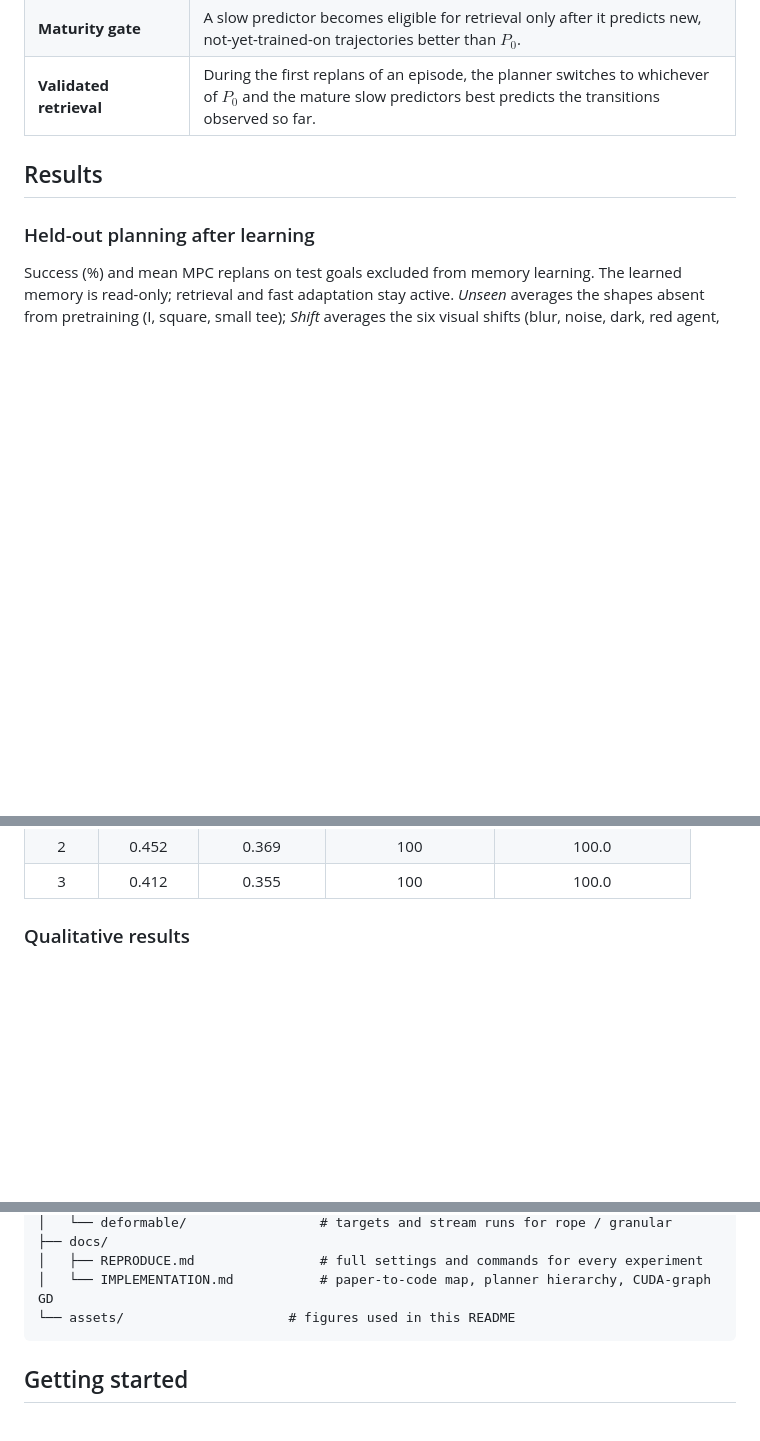
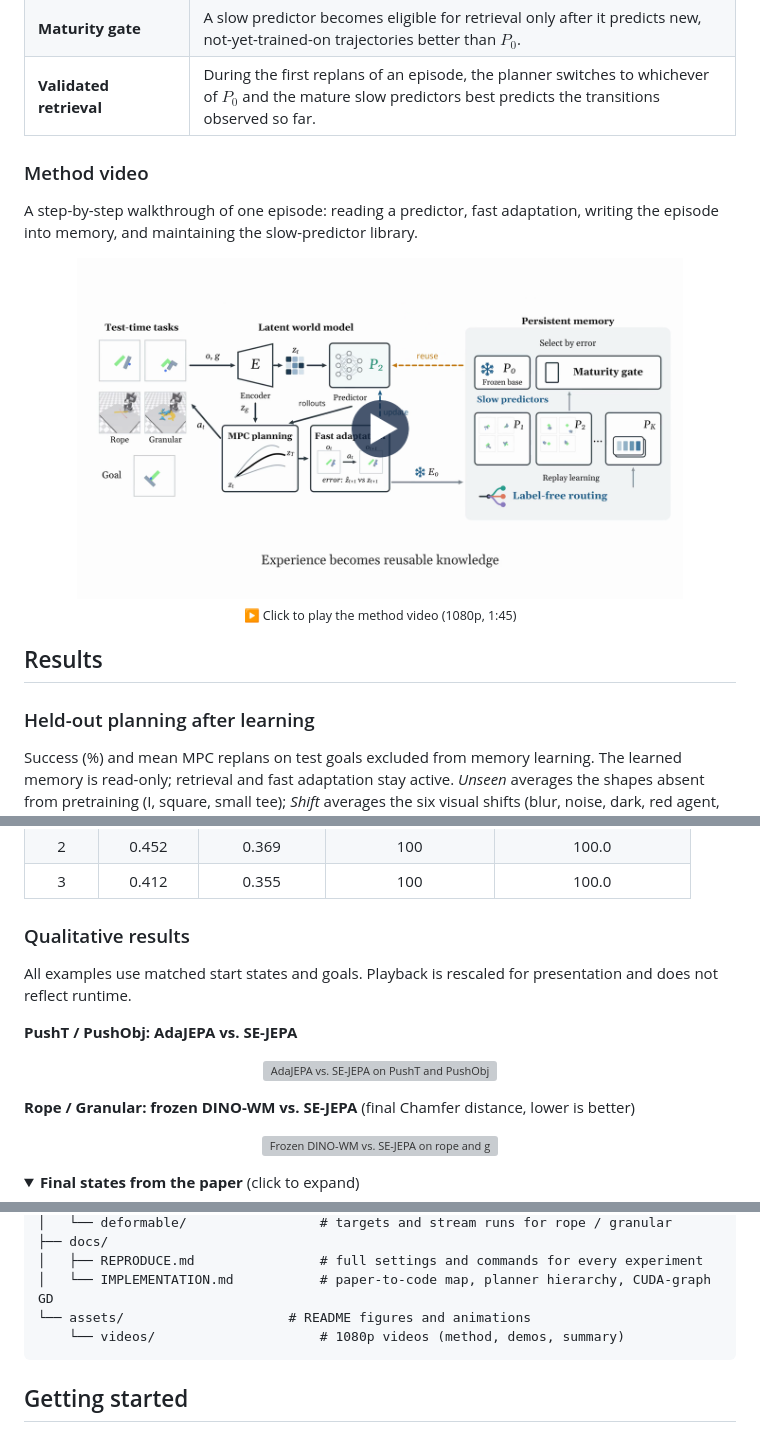
Before and after one commit to Celveen/SE-JEPA, a Markdown page: README.md, 3 parts joined by grey strips. Drawn GitHub-style; pictures changed too: assets/method_poster.png (added); folded sections open; blank space fills up the shorter version; grey boxes are pictures that could not be loaded.

Commit message:
Update README and add SE-JEPA demo videos

````diff
--- a/README.md
+++ b/README.md
@@ -54,6 +54,18 @@ are never overwritten.
 | **Label-free domain discovery** | A familiarity gate keeps out episodes that $P_0$ already predicts. Fast-update fingerprints propose candidate domains, and prediction errors decide whether a trajectory is accepted. A new domain is founded only when several pending episodes agree, and validated merging and fragment absorption combine domains. |
 | **Maturity gate** | A slow predictor becomes eligible for retrieval only after it predicts new, not-yet-trained-on trajectories better than $P_0$. |
 | **Validated retrieval** | During the first replans of an episode, the planner switches to whichever of $P_0$ and the mature slow predictors best predicts the transitions observed so far. |
+
+### Method video
+
+A step-by-step walkthrough of one episode: reading a predictor, fast adaptation, writing the episode into
+memory, and maintaining the slow-predictor library.
+
+<!-- To embed a player: edit this file on github.com, delete the <p> block below, drag assets/videos/method.mp4
+     into the editor and commit. GitHub replaces it with a https://github.com/user-attachments/assets/... link. -->
+<p align="center">
+  <a href="assets/videos/method.mp4"><img src="assets/method_poster.png" width="85%" alt="Method video (click to play)"></a>
+  <br><sub>▶ Click to play the method video (1080p, 1:45)</sub>
+</p>
 
 ## Results
 
@@ -131,6 +143,24 @@ material labels**:
 
 ### Qualitative results
 
+All examples use matched start states and goals. Playback is rescaled for presentation and does not reflect
+runtime.
+
+**PushT / PushObj: AdaJEPA vs. SE-JEPA**
+
+<p align="center">
+  <img src="assets/demo_push.gif" width="100%" alt="AdaJEPA vs. SE-JEPA on PushT and PushObj">
+</p>
+
+**Rope / Granular: frozen DINO-WM vs. SE-JEPA** (final Chamfer distance, lower is better)
+
+<p align="center">
+  <img src="assets/demo_deformable.gif" width="100%" alt="Frozen DINO-WM vs. SE-JEPA on rope and granular">
+</p>
+
+<details>
+<summary><b>Final states from the paper</b> (click to expand)</summary>
+
 <p align="center">
   <img src="assets/qualitative.png" width="100%" alt="Qualitative results on PushObj and PushT">
 </p>
@@ -208,7 +240,8 @@ SE-JEPA/
 ├── docs/
 │   ├── REPRODUCE.md                # full settings and commands for every experiment
 │   └── IMPLEMENTATION.md           # paper-to-code map, planner hierarchy, CUDA-graph GD
-└── assets/                     # figures used in this README
+└── assets/                     # README figures and animations
+    └── videos/                     # 1080p videos (method, demos, summary)
 ```
 
 ## Getting started
````
Also changed, not shown: other parts of README.md (+3 -1 lines), assets/teaser.png (deleted), 7 other files.
